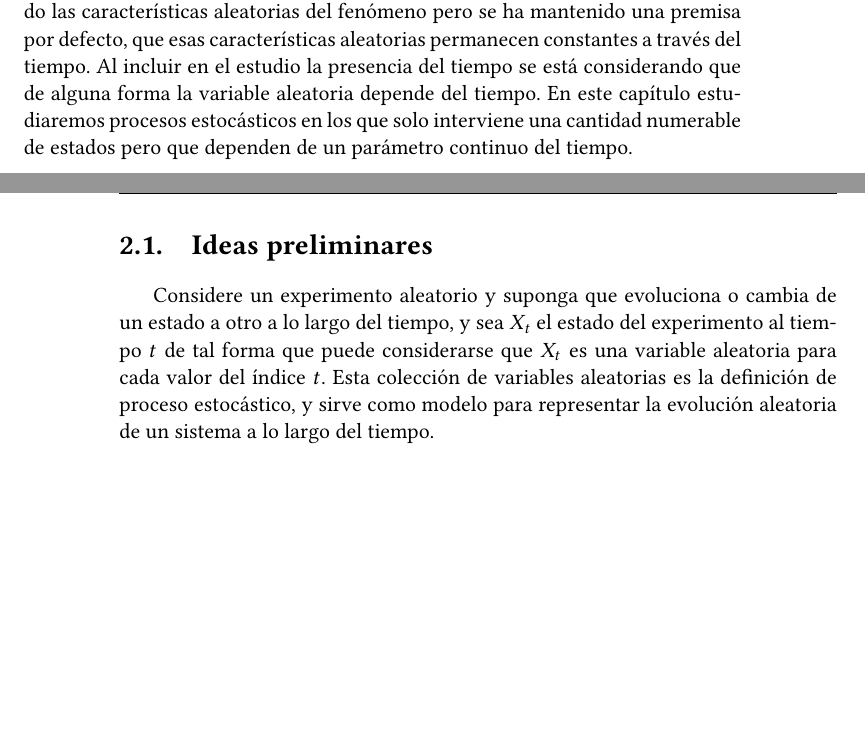
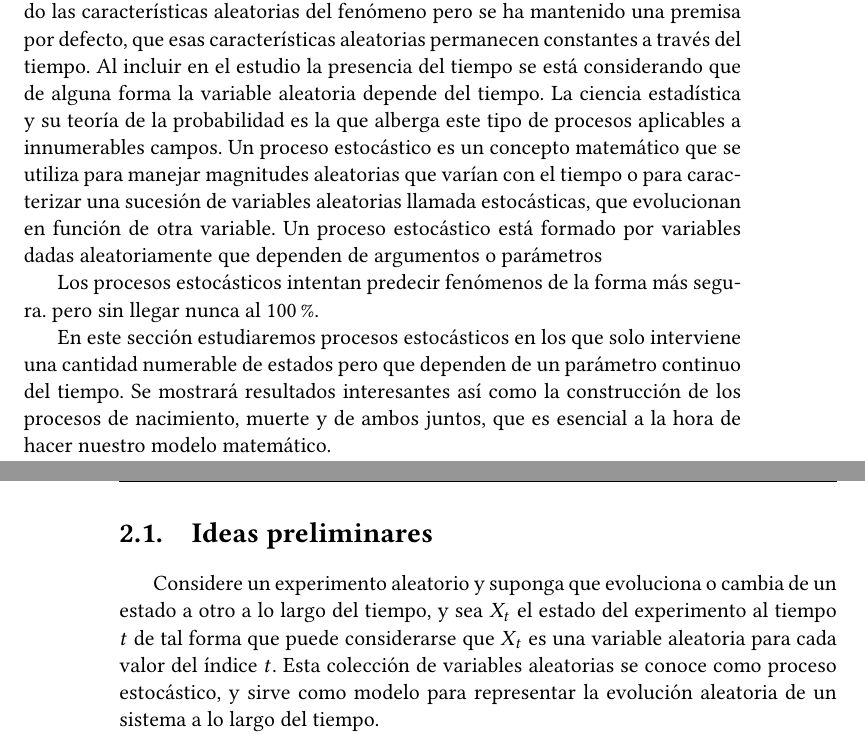
Before and after one commit to yud-cumba/Tesis-An-lisis-matem-tico-del-esquitosoma, a LaTeX book (main.tex, which reads Cap2-ProcesosEstocásticos/section2-0.tex): two parts of pages 27 and 28 of 73, joined at a grey line, cut so that both start at the same text, the shorter picture padded with empty space. Compiled offline with pdfLaTeX.

Commit message:
feat: Section 2: Improving the introduction

```diff
--- a/Cap2-ProcesosEstocásticos/section2-0.tex
+++ b/Cap2-ProcesosEstocásticos/section2-0.tex
@@ -1,6 +1,6 @@
 \section{Ideas preliminares}
 Considere un experimento aleatorio y suponga que evoluciona o cambia de un estado a otro a lo largo del tiempo, y sea $X_t$ el estado del experimento al tiempo $t$ de tal forma que puede considerarse
-que $X_t$ es una variable aleatoria para cada valor del índice $t$. Esta colección de variables aleatorias es la definición de proceso estocástico, y sirve como modelo para representar la evolución aleatoria de un sistema a lo largo del tiempo.\\
+que $X_t$ es una variable aleatoria para cada valor del índice $t$. Esta colección de variables aleatorias se conoce como proceso estocástico, y sirve como modelo para representar la evolución aleatoria de un sistema a lo largo del tiempo.\\
 Las demostraciones de los resultados expuestos en este capítulo se pueden encontrar en\\\\
 \begin{Def}
     Un proceso estocástico es una colección de variables aleatorias $\{X_t\}_{t\in T}$ definidas en algún espacio de probabilidad $(\Omega,\thinspace\mathscr{F})$, parametrizada por un conjunto $T$, llamado espacio parametral, en donde las variables aleatorias toman valores en un conjunto $S$ llamado espacio de estados.
--- a/main.tex
+++ b/main.tex
@@ -43,7 +43,11 @@ Aunque el modelo que desarrollamos se refiere específicamente a la esquistosomi
 \chapter{Procesos estocásticos que dependen del tiempo}
     En el estudio de las variables aleatorias realizado hasta ahora se han explorado las características aleatorias del fenómeno pero se ha mantenido una premisa por defecto, que esas
     características aleatorias permanecen constantes a través del tiempo. Al incluir en el estudio la presencia del tiempo se está considerando que de alguna forma la variable aleatoria depende del tiempo.
-    En este capítulo estudiaremos procesos estocásticos en los que solo interviene una cantidad numerable de estados pero que dependen de un parámetro continuo del tiempo.
+    La ciencia estadística y su teoría de la probabilidad es la que alberga este tipo de procesos aplicables a innumerables campos. Un proceso estocástico es un concepto matemático que se utiliza para manejar magnitudes aleatorias que varían con el tiempo o para caracterizar una sucesión de variables aleatorias llamada estocásticas, que evolucionan en función de otra variable. Un proceso estocástico está formado por variables dadas aleatoriamente que dependen de argumentos o parámetros
+
+    Los procesos estocásticos intentan predecir fenómenos de la forma más segura. pero sin llegar nunca al 100\%.
+
+    En este sección estudiaremos procesos estocásticos en los que solo interviene una cantidad numerable de estados pero que dependen de un parámetro continuo del tiempo. Se mostrará resultados interesantes así como la construcción de los procesos de nacimiento, muerte y de ambos juntos, que es esencial a la hora de hacer nuestro modelo matemático.
     \include{Cap2-ProcesosEstocásticos/section2-0}
     \include{Cap2-ProcesosEstocásticos/section2-1}
     \include{Cap2-ProcesosEstocásticos/section2-2}
```
